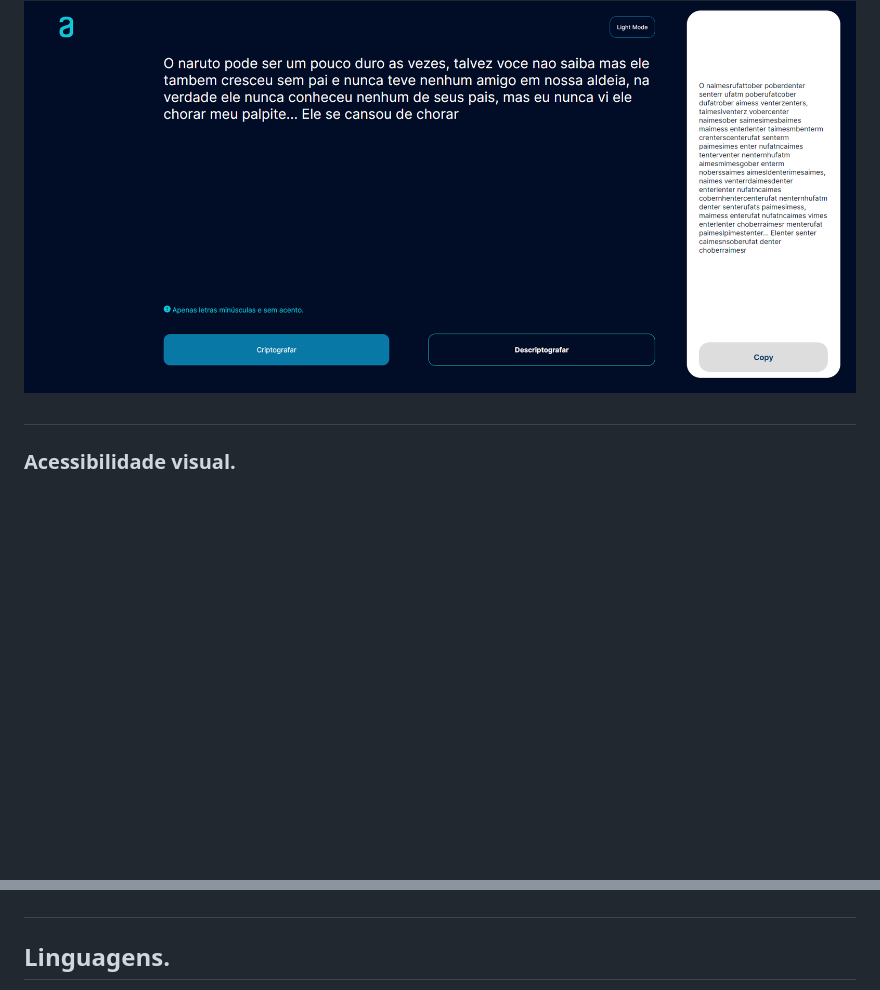
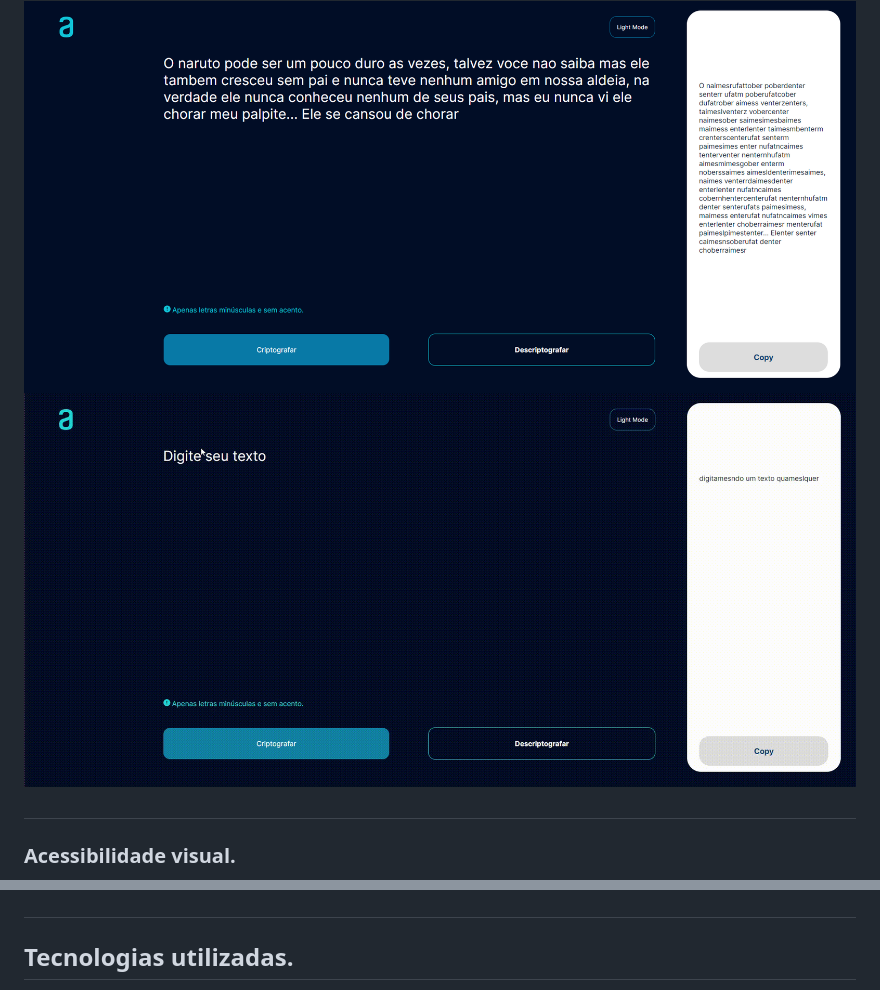
Before and after one commit to LeandroCamilo09/Codificador, a Markdown page: README.md, 2 parts joined by grey strips. Drawn GitHub-style; pictures changed too: img/demonstração.gif (added); blank space fills up the shorter version.

```diff
--- a/README.md
+++ b/README.md
@@ -29,6 +29,7 @@
 **Ressalvas:** Ressalvas: A mensagem digitada pelo usuário deve conter apenas letras minúsculas e sem acentos.
 
 <img src="./img/Pagina_teste.png" alt="Pagina inicial">
+<img src="./img/demonstração.gif" alt="Pagina inicial">
 
 #
 
@@ -51,5 +53,5 @@
 
 #
 
-## Linguagens.
+## Tecnologias utilizadas.
 
```
Also changed, not shown: other parts of README.md (+4 -11 lines), 3 other files.
